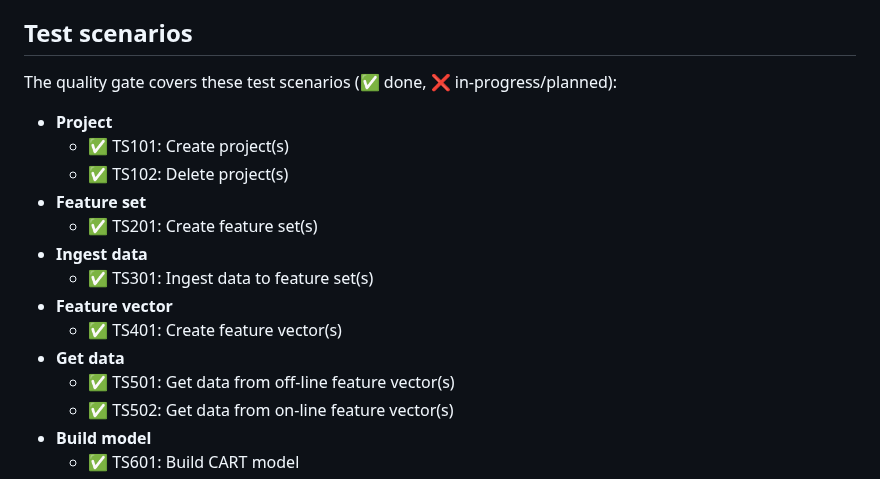
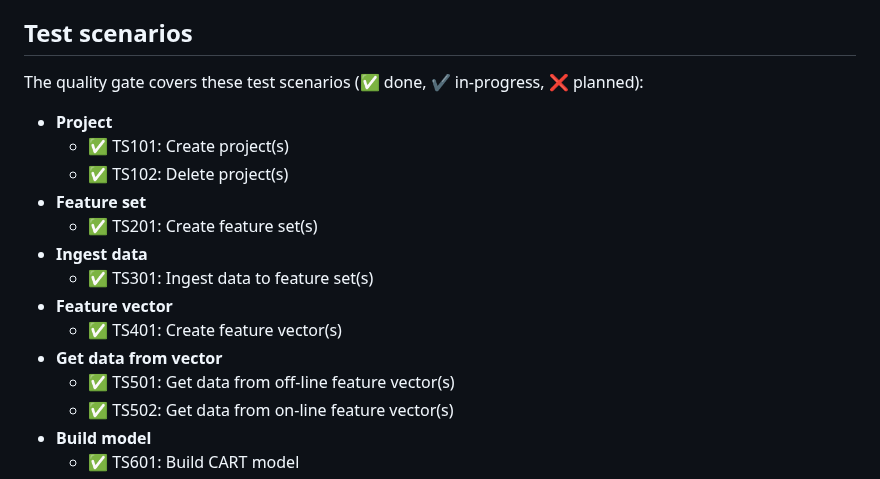
Before and after one commit to george0st/qgate-sln-mlrun, a Markdown page: README.md, the part around the change. GitHub-like rendering.

```diff
--- a/README.md
+++ b/README.md
@@ -16,7 +16,7 @@ The tests use these key components, MLRun solution see **[GIT mlrun](https://git
 sample meta-data model see **[GIT qgate-model](https://github.com/george0st/qgate-model)** and this project.
 
 ## Test scenarios
-The quality gate covers these test scenarios (✅ done, ❌ in-progress/planned):
+The quality gate covers these test scenarios (✅ done, ✔ in-progress, ❌ planned):
  - **Project**
    - ✅ TS101: Create project(s)
    - ✅ TS102: Delete project(s)
@@ -26,7 +26,7 @@ The quality gate covers these test scenarios (✅ done, ❌ in-progress/planned)
    - ✅ TS301: Ingest data to feature set(s)
  - **Feature vector**
    - ✅ TS401: Create feature vector(s)
- - **Get data**
+ - **Get data from vector**
    - ✅ TS501: Get data from off-line feature vector(s)
    - ✅ TS502: Get data from on-line feature vector(s)
  - **Build model**
```
